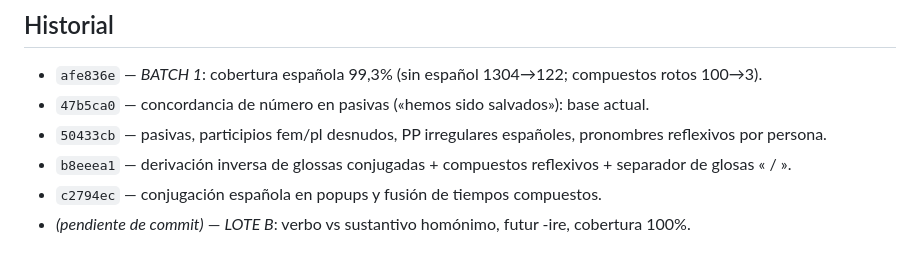
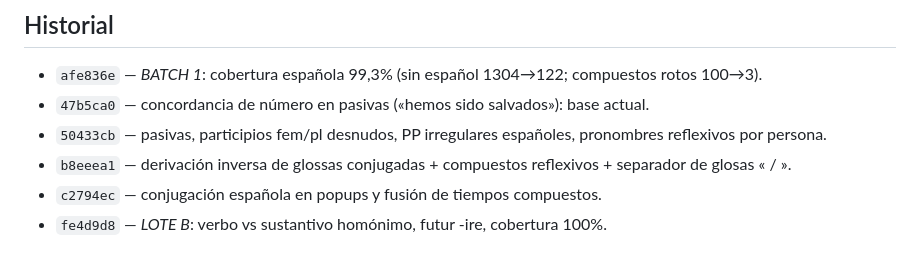
Before and after one commit to iamdanielh/bible-francais, a Markdown page: AGENTS.md, the part around the change. Rendered like a GitHub page.

Commit message:
Señalar lote B en el historial de AGENTS.md

```diff
--- a/AGENTS.md
+++ b/AGENTS.md
@@ -141,4 +141,4 @@ Implementado:
 - `50433cb` — pasivas, participios fem/pl desnudos, PP irregulares españoles, pronombres reflexivos por persona.
 - `b8eeea1` — derivación inversa de glossas conjugadas + compuestos reflexivos + separador de glosas « / ».
 - `c2794ec` — conjugación española en popups y fusión de tiempos compuestos.
-- *(pendiente de commit)* — *LOTE B*: verbo vs sustantivo homónimo, futur -ire, cobertura 100%.
+- `fe4d9d8` — *LOTE B*: verbo vs sustantivo homónimo, futur -ire, cobertura 100%.
```
